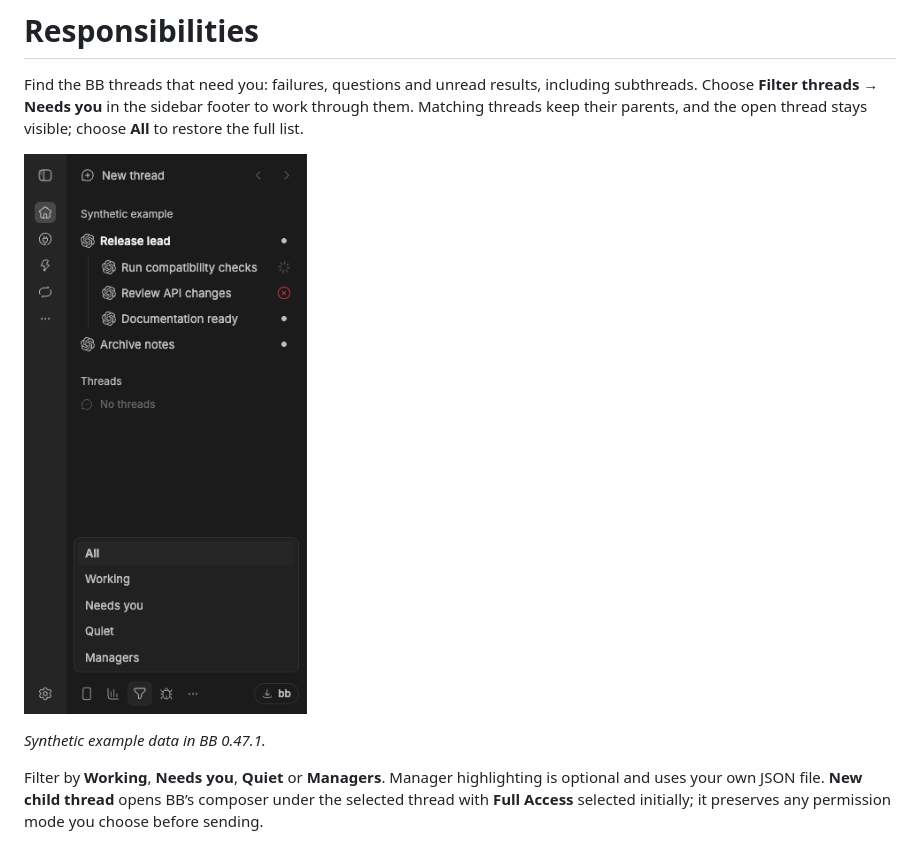
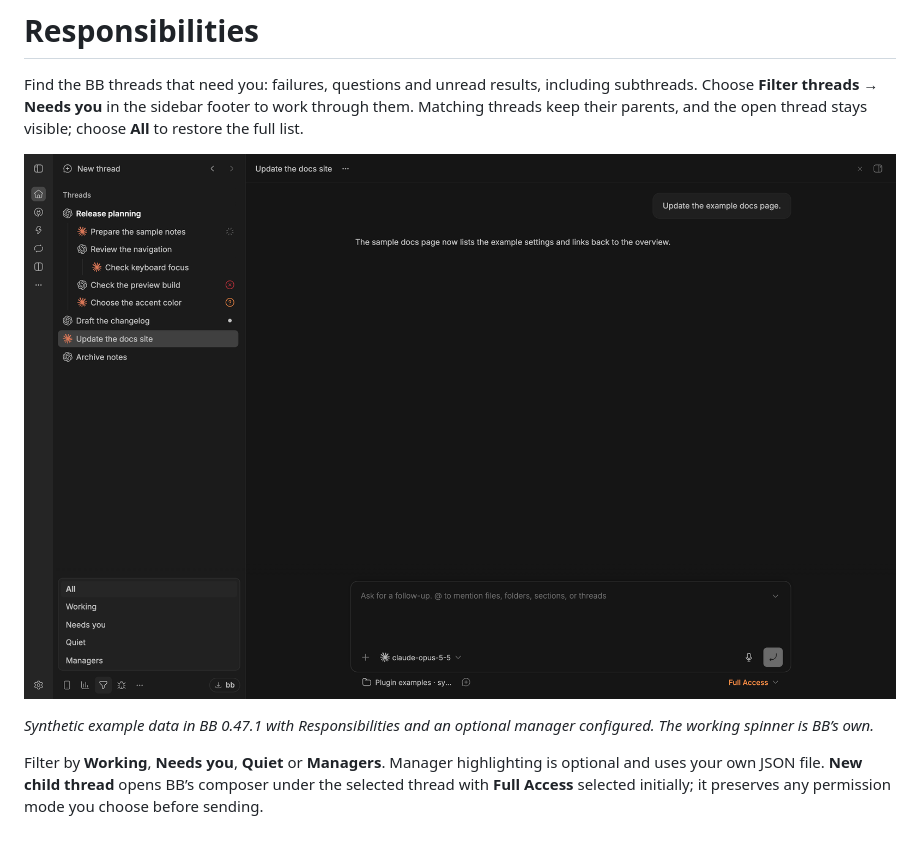
Before and after one commit to neoromantic/bb-plugin-responsibilities, a Markdown page: PLUGIN_OVERVIEW.md, the part around the change. Rendered like a GitHub page; pictures changed too: assets/responsibilities.png.

```diff
--- a/PLUGIN_OVERVIEW.md
+++ b/PLUGIN_OVERVIEW.md
@@ -4,7 +4,7 @@ Find the BB threads that need you: failures, questions and unread results, inclu
 
 ![Responsibilities with the filter menu in BB](assets/responsibilities.png)
 
-*Synthetic example data in BB 0.47.1.*
+*Synthetic example data in BB 0.47.1 with Responsibilities and an optional manager configured. The working spinner is BB’s own.*
 
 Filter by **Working**, **Needs you**, **Quiet** or **Managers**. Manager highlighting is optional and uses your own JSON file. **New child thread** opens BB’s composer under the selected thread with **Full Access** selected initially; it preserves any permission mode you choose before sending.
 
```
Also changed, not shown: README.md (+6 -2 lines), assets/README.md (+7 -4 lines), assets/new-child.png (added).
